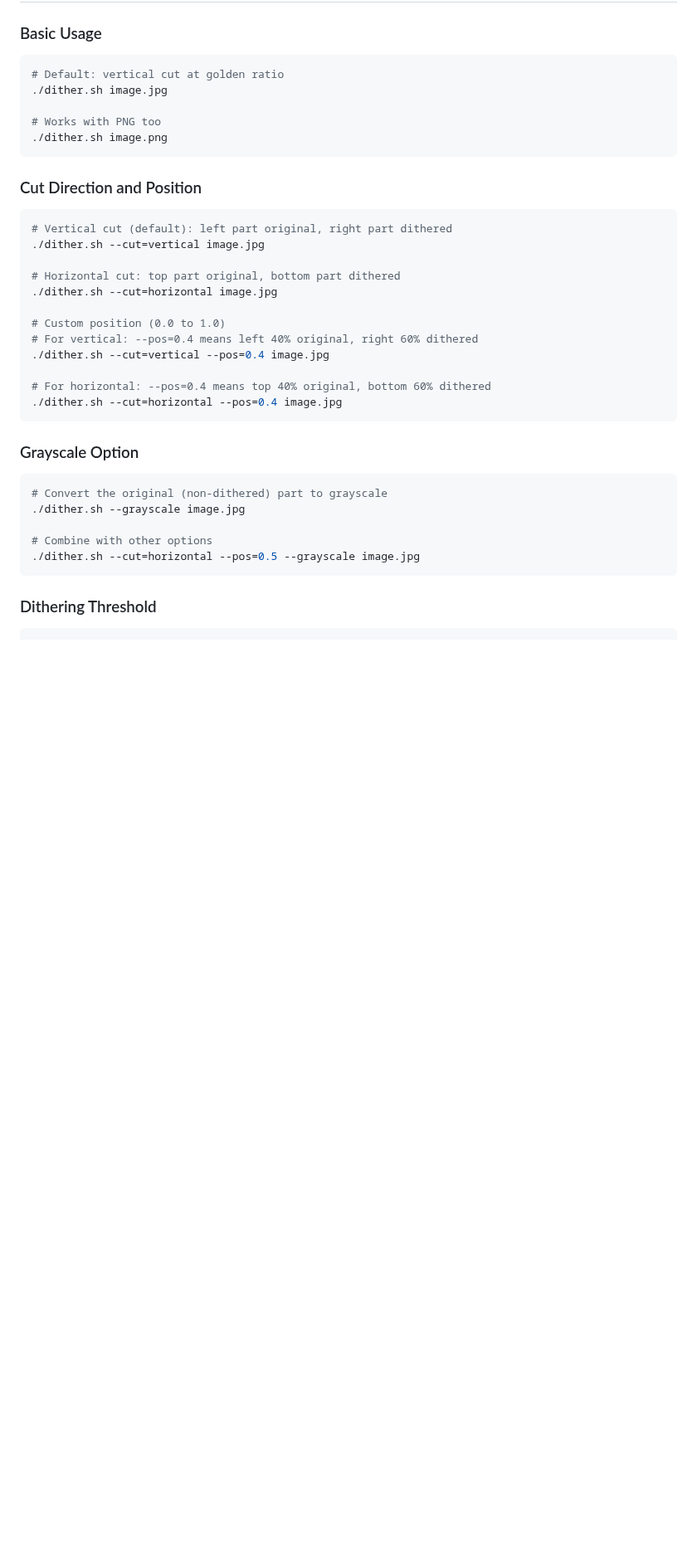
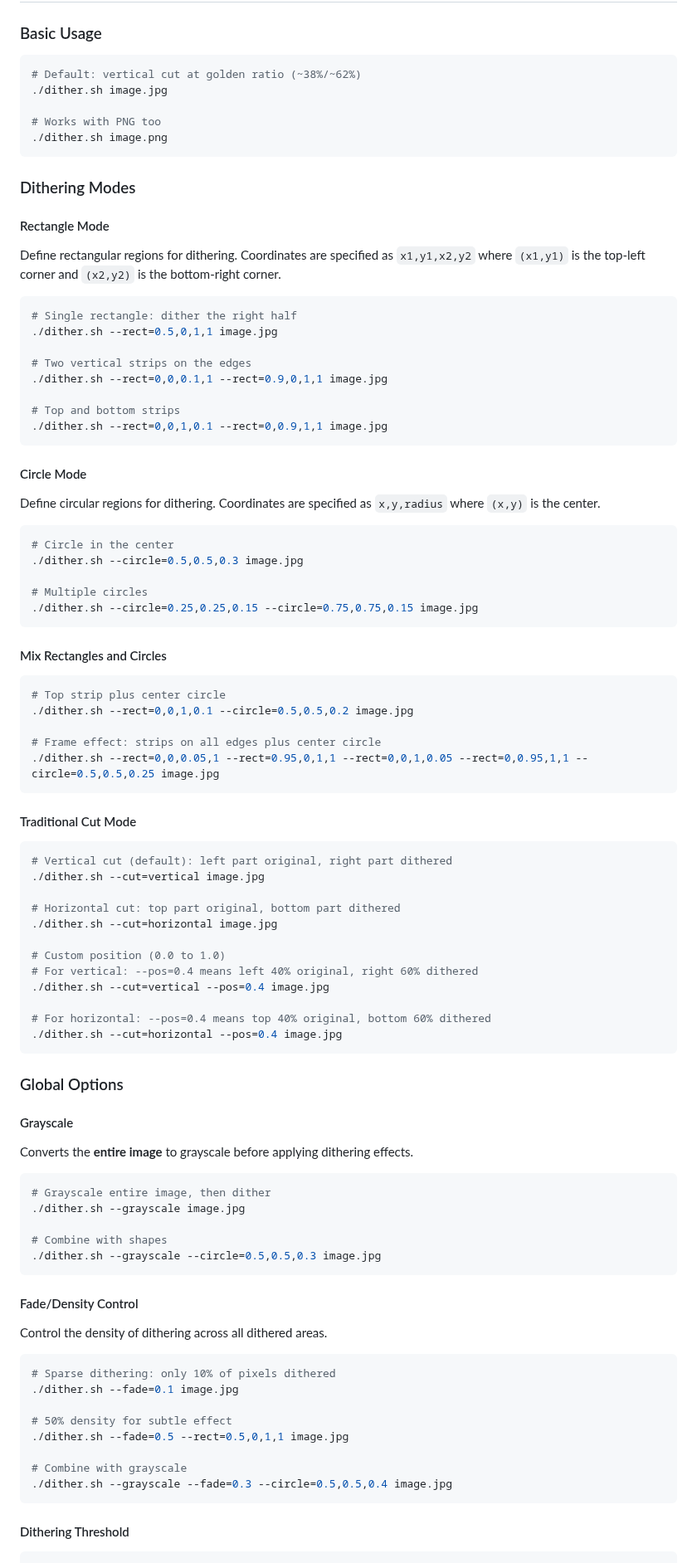
Before and after one commit to bitcoinaustria/btcat-image-filter, a Markdown page: README.md, the part around one of its changes. Shown at 83% size. GitHub-like rendering; blank space fills up the shorter version.

````diff
--- a/README.md
+++ b/README.md
@@ -57,14 +79,53 @@ uv sync
 ### Basic Usage
 
 ```bash
-# Default: vertical cut at golden ratio
+# Default: vertical cut at golden ratio (~38%/~62%)
 ./dither.sh image.jpg
 
 # Works with PNG too
 ./dither.sh image.png
 ```
 
-### Cut Direction and Position
+### Dithering Modes
+
+#### Rectangle Mode
+
+Define rectangular regions for dithering. Coordinates are specified as `x1,y1,x2,y2` where `(x1,y1)` is the top-left corner and `(x2,y2)` is the bottom-right corner.
+
+```bash
+# Single rectangle: dither the right half
+./dither.sh --rect=0.5,0,1,1 image.jpg
+
+# Two vertical strips on the edges
+./dither.sh --rect=0,0,0.1,1 --rect=0.9,0,1,1 image.jpg
+
+# Top and bottom strips
+./dither.sh --rect=0,0,1,0.1 --rect=0,0.9,1,1 image.jpg
+```
+
+#### Circle Mode
+
+Define circular regions for dithering. Coordinates are specified as `x,y,radius` where `(x,y)` is the center.
+
+```bash
+# Circle in the center
+./dither.sh --circle=0.5,0.5,0.3 image.jpg
+
+# Multiple circles
+./dither.sh --circle=0.25,0.25,0.15 --circle=0.75,0.75,0.15 image.jpg
+```
+
+#### Mix Rectangles and Circles
+
+```bash
+# Top strip plus center circle
+./dither.sh --rect=0,0,1,0.1 --circle=0.5,0.5,0.2 image.jpg
+
+# Frame effect: strips on all edges plus center circle
+./dither.sh --rect=0,0,0.05,1 --rect=0.95,0,1,1 --rect=0,0,1,0.05 --rect=0,0.95,1,1 --circle=0.5,0.5,0.25 image.jpg
+```
+
+#### Traditional Cut Mode
 
 ```bash
 # Vertical cut (default): left part original, right part dithered
@@ -81,17 +142,36 @@ uv sync
 ./dither.sh --cut=horizontal --pos=0.4 image.jpg
 ```
 
-### Grayscale Option
+### Global Options
+
+#### Grayscale
+
+Converts the **entire image** to grayscale before applying dithering effects.
 
 ```bash
-# Convert the original (non-dithered) part to grayscale
+# Grayscale entire image, then dither
 ./dither.sh --grayscale image.jpg
 
-# Combine with other options
-./dither.sh --cut=horizontal --pos=0.5 --grayscale image.jpg
+# Combine with shapes
+./dither.sh --grayscale --circle=0.5,0.5,0.3 image.jpg
 ```
 
-### Dithering Threshold
+#### Fade/Density Control
+
+Control the density of dithering across all dithered areas.
+
+```bash
+# Sparse dithering: only 10% of pixels dithered
+./dither.sh --fade=0.1 image.jpg
+
+# 50% density for subtle effect
+./dither.sh --fade=0.5 --rect=0.5,0,1,1 image.jpg
+
+# Combine with grayscale
+./dither.sh --grayscale --fade=0.3 --circle=0.5,0.5,0.4 image.jpg
+```
+
+#### Dithering Threshold
 
 ```bash
 # Adjust the dithering threshold (0-255, default: 128)
````
Also changed, not shown: other parts of README.md (+53 -27 lines), example-basic.jpg (added), example-fade.jpg (added), example-shapes.jpg (added).
